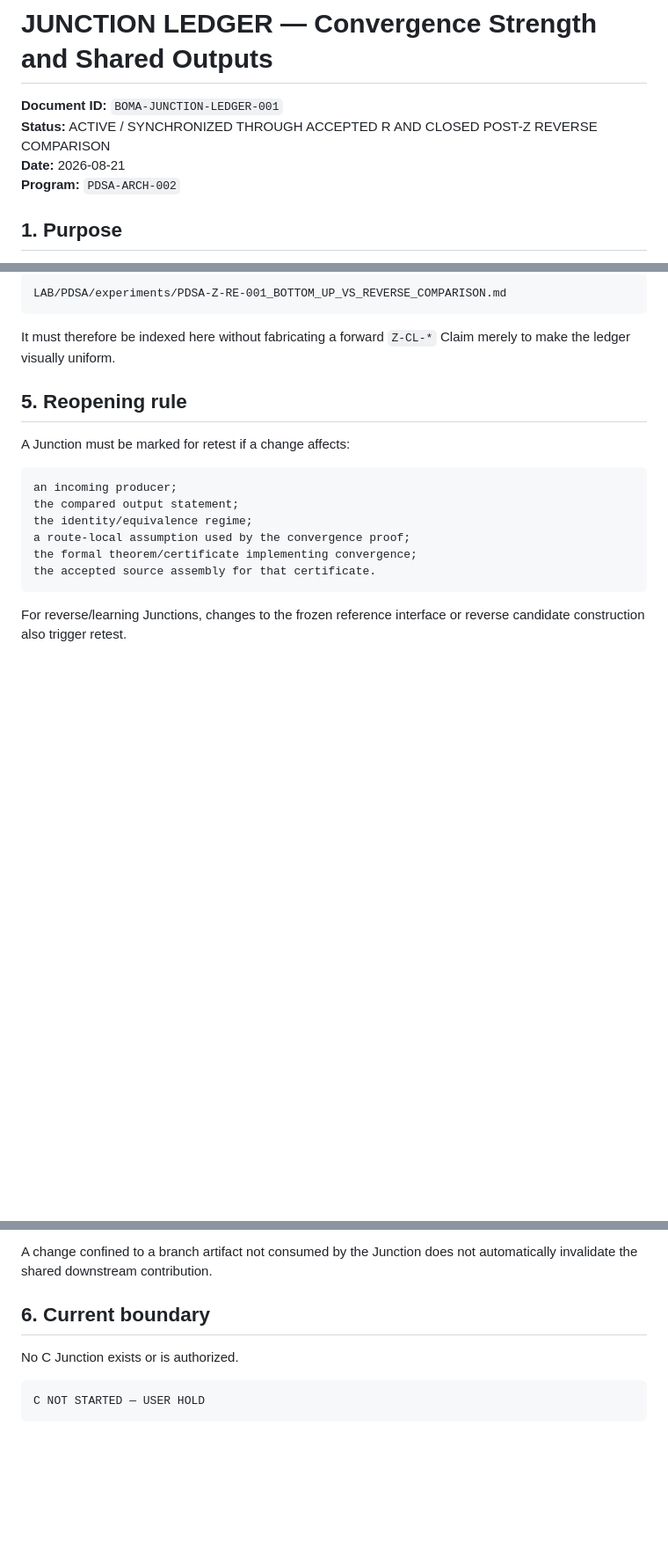
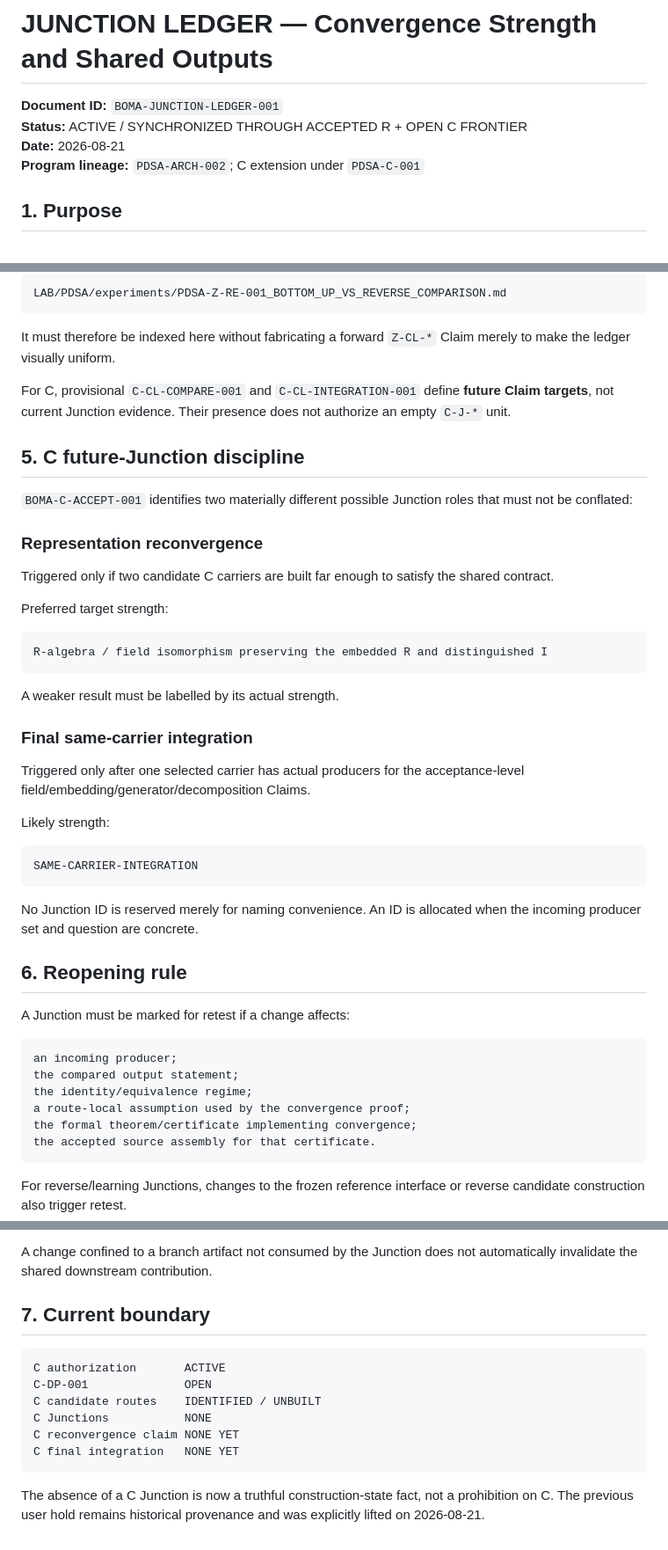
Before and after one commit to Scientifica-eng/BOMA, a Markdown page: LAB/00_ARCHITECTURE/JUNCTION_LEDGER.md, 3 parts joined by grey strips. Shown at 88% size. Drawn GitHub-style; blank space fills up the shorter version.

Commit message:
C transparency: synchronize Junction boundary without fabricating C Junction

````diff
--- a/LAB/00_ARCHITECTURE/JUNCTION_LEDGER.md
+++ b/LAB/00_ARCHITECTURE/JUNCTION_LEDGER.md
@@ -1,9 +1,9 @@
 # JUNCTION LEDGER — Convergence Strength and Shared Outputs
 
 **Document ID:** `BOMA-JUNCTION-LEDGER-001`
-**Status:** ACTIVE / SYNCHRONIZED THROUGH ACCEPTED R AND CLOSED POST-Z REVERSE COMPARISON
+**Status:** ACTIVE / SYNCHRONIZED THROUGH ACCEPTED R + OPEN C FRONTIER
 **Date:** 2026-08-21
-**Program:** `PDSA-ARCH-002`
+**Program lineage:** `PDSA-ARCH-002`; C extension under `PDSA-C-001`
 
 ## 1. Purpose
 
@@ -98,7 +102,37 @@ LAB/PDSA/experiments/PDSA-Z-RE-001_BOTTOM_UP_VS_REVERSE_COMPARISON.md
 
 It must therefore be indexed here without fabricating a forward `Z-CL-*` Claim merely to make the ledger visually uniform.
 
-## 5. Reopening rule
+For C, provisional `C-CL-COMPARE-001` and `C-CL-INTEGRATION-001` define **future Claim targets**, not current Junction evidence. Their presence does not authorize an empty `C-J-*` unit.
+
+## 5. C future-Junction discipline
+
+`BOMA-C-ACCEPT-001` identifies two materially different possible Junction roles that must not be conflated:
+
+### Representation reconvergence
+
+Triggered only if two candidate C carriers are built far enough to satisfy the shared contract.
+
+Preferred target strength:
+
+```text
+R-algebra / field isomorphism preserving the embedded R and distinguished I
+```
+
+A weaker result must be labelled by its actual strength.
+
+### Final same-carrier integration
+
+Triggered only after one selected carrier has actual producers for the acceptance-level field/embedding/generator/decomposition Claims.
+
+Likely strength:
+
+```text
+SAME-CARRIER-INTEGRATION
+```
+
+No Junction ID is reserved merely for naming convenience. An ID is allocated when the incoming producer set and question are concrete.
+
+## 6. Reopening rule
 
 A Junction must be marked for retest if a change affects:
 
@@ -115,10 +149,15 @@ For reverse/learning Junctions, changes to the frozen reference interface or rev
 
 A change confined to a branch artifact not consumed by the Junction does not automatically invalidate the shared downstream contribution.
 
-## 6. Current boundary
-
-No C Junction exists or is authorized.
+## 7. Current boundary
 
 ```text
-C NOT STARTED — USER HOLD
+C authorization       ACTIVE
+C-DP-001              OPEN
+C candidate routes    IDENTIFIED / UNBUILT
+C Junctions           NONE
+C reconvergence claim NONE YET
+C final integration   NONE YET
 ```
+
+The absence of a C Junction is now a truthful construction-state fact, not a prohibition on C. The previous user hold remains historical provenance and was explicitly lifted on 2026-08-21.
````
Also changed, not shown: other parts of LAB/00_ARCHITECTURE/JUNCTION_LEDGER.md (+4 -0 lines).
